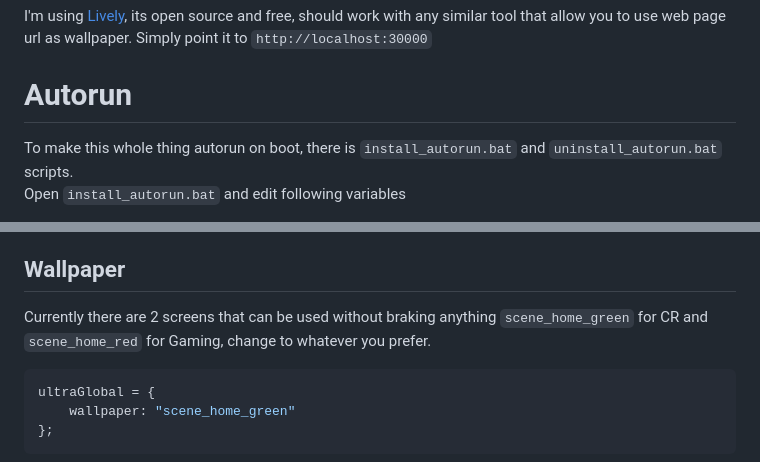
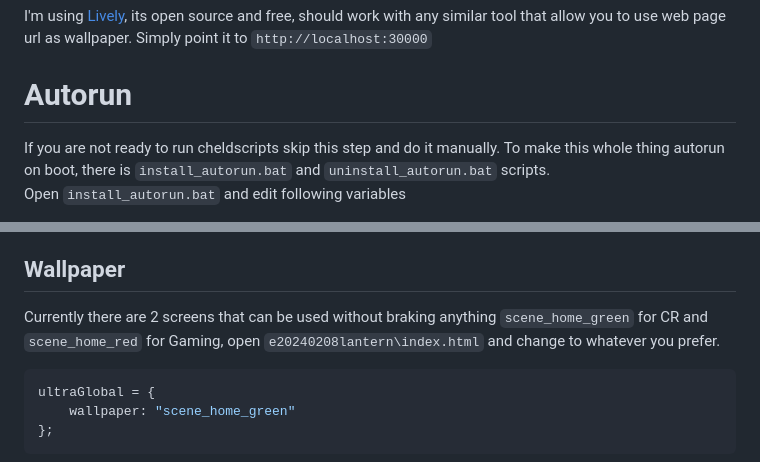
Before and after one commit to doomkek/gi_web_events, a Markdown page: README.md, 2 parts joined by grey strips. GitHub-like rendering.

````diff
--- a/README.md
+++ b/README.md
@@ -19,6 +19,7 @@ I'm using [Lively](https://www.rocksdanister.com/lively/), its open source and f
 Simply point it to `http://localhost:30000`
 
 # Autorun
+If you are not ready to run cheldscripts skip this step and do it manually.
 To make this whole thing autorun on boot, there is `install_autorun.bat` and `uninstall_autorun.bat` scripts. <br>
 Open `install_autorun.bat` and edit following variables
 - `NODE_PATH` you can get it by typing `where node` in CMD and it should return you full path, copy it and replace one in script. <br> Example `set NODE_PATH=C:\Users\doomkek\scoop\apps\nodejs\current\node.exe`
@@ -49,7 +50,7 @@ and in `server.js` one of the first lines `const port = 30000;` <br>
 Its harder to do than I thought, there are some places where you should go and manually change port, if thats the case look for port 30000 in files and replace it.
 
 ## Wallpaper
-Currently there are 2 screens that can be used without braking anything `scene_home_green` for CR and `scene_home_red` for Gaming, change to whatever you prefer.
+Currently there are 2 screens that can be used without braking anything `scene_home_green` for CR and `scene_home_red` for Gaming, open `e20240208lantern\index.html` and change to whatever you prefer.
 ```js
 ultraGlobal = {
     wallpaper: "scene_home_green"
````
